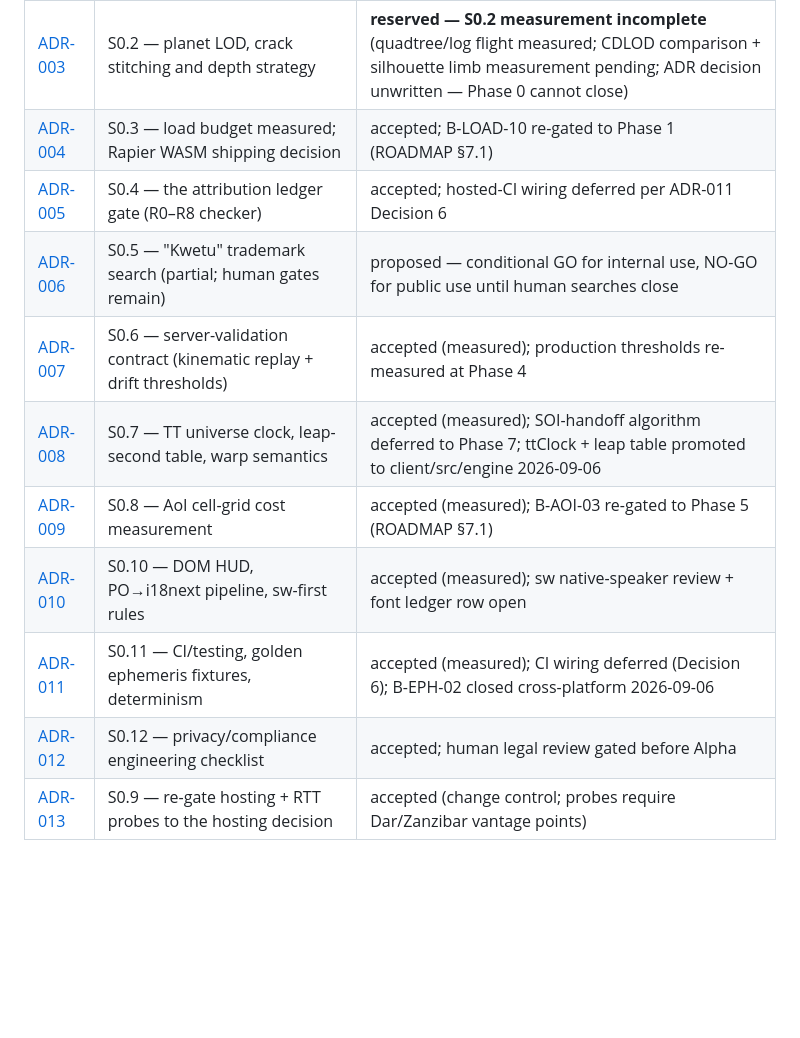
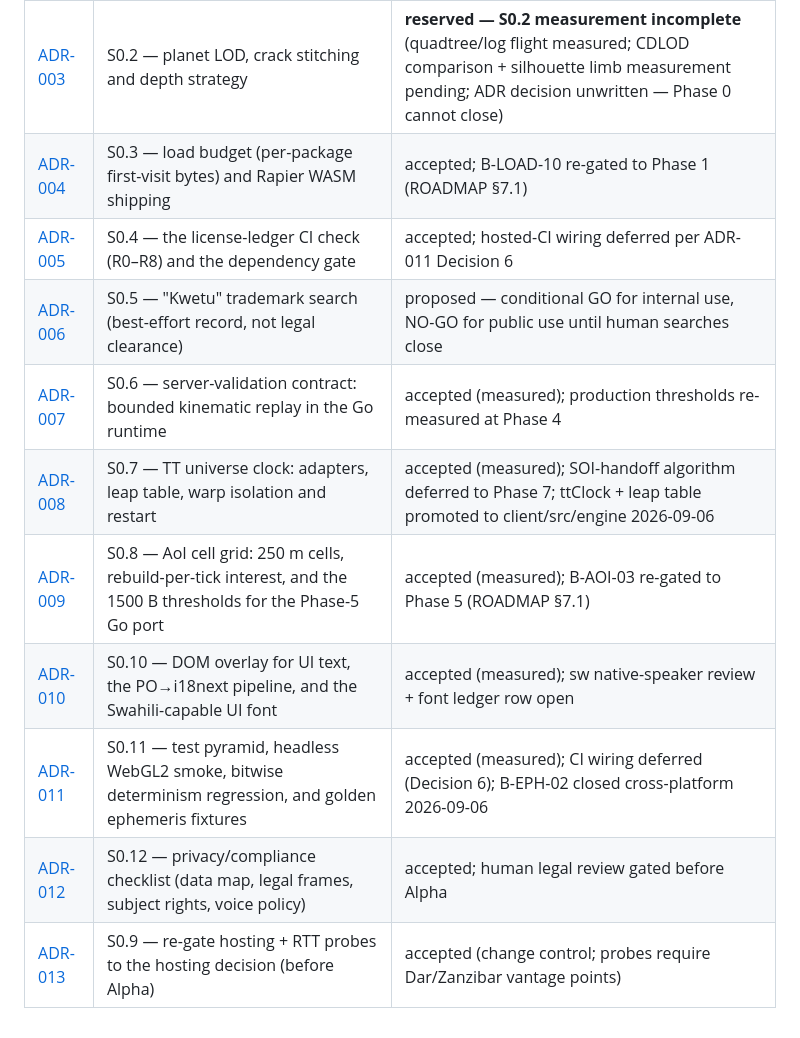
Before and after one commit to GhostWire619/kwetu, a Markdown page: docs/adr/README.md, the part around the change. Drawn GitHub-style; blank space fills up the shorter version.

```diff
--- a/docs/adr/README.md
+++ b/docs/adr/README.md
@@ -40,13 +40,13 @@ which ROADMAP §Budgets rows this fills.
 | [ADR-001](ADR-001-flight-frames-and-clock.md) | Local physics, fleet movement and a shared clock | accepted design baseline; implementation unverified |
 | [ADR-002](ADR-002-s01-frames-precision-rebase.md) | S0.1 — frame chain validated, f64/f32 boundaries, and contact-bubble rebase | accepted (measured); geodesy reference implementation still open |
 | [ADR-003](ADR-003-s02-planet-lod-rendering.md) | S0.2 — planet LOD, crack stitching and depth strategy | **reserved — S0.2 measurement incomplete** (quadtree/log flight measured; CDLOD comparison + silhouette limb measurement pending; ADR decision unwritten — Phase 0 cannot close) |
-| [ADR-004](ADR-004-s03-load-budget.md) | S0.3 — load budget measured; Rapier WASM shipping decision | accepted; B-LOAD-10 re-gated to Phase 1 (ROADMAP §7.1) |
-| [ADR-005](ADR-005-s04-ledger-ci-check.md) | S0.4 — the attribution ledger gate (R0–R8 checker) | accepted; hosted-CI wiring deferred per ADR-011 Decision 6 |
-| [ADR-006](ADR-006-s05-trademark-search.md) | S0.5 — "Kwetu" trademark search (partial; human gates remain) | proposed — conditional GO for internal use, NO-GO for public use until human searches close |
-| [ADR-007](ADR-007-s06-server-validation-contract.md) | S0.6 — server-validation contract (kinematic replay + drift thresholds) | accepted (measured); production thresholds re-measured at Phase 4 |
-| [ADR-008](ADR-008-s07-time-adapters.md) | S0.7 — TT universe clock, leap-second table, warp semantics | accepted (measured); SOI-handoff algorithm deferred to Phase 7; ttClock + leap table promoted to client/src/engine 2026-09-06 |
-| [ADR-009](ADR-009-s08-aoi-cell-grid.md) | S0.8 — AoI cell-grid cost measurement | accepted (measured); B-AOI-03 re-gated to Phase 5 (ROADMAP §7.1) |
-| [ADR-010](ADR-010-s10-ui-i18n.md) | S0.10 — DOM HUD, PO→i18next pipeline, sw-first rules | accepted (measured); sw native-speaker review + font ledger row open |
-| [ADR-011](ADR-011-s11-ci-testing.md) | S0.11 — CI/testing, golden ephemeris fixtures, determinism | accepted (measured); CI wiring deferred (Decision 6); B-EPH-02 closed cross-platform 2026-09-06 |
-| [ADR-012](ADR-012-s12-compliance-checklist.md) | S0.12 — privacy/compliance engineering checklist | accepted; human legal review gated before Alpha |
-| [ADR-013](ADR-013-s09-regate-hosting-probes.md) | S0.9 — re-gate hosting + RTT probes to the hosting decision | accepted (change control; probes require Dar/Zanzibar vantage points) |
+| [ADR-004](ADR-004-s03-load-budget.md) | S0.3 — load budget (per-package first-visit bytes) and Rapier WASM shipping | accepted; B-LOAD-10 re-gated to Phase 1 (ROADMAP §7.1) |
+| [ADR-005](ADR-005-s04-ledger-ci-check.md) | S0.4 — the license-ledger CI check (R0–R8) and the dependency gate | accepted; hosted-CI wiring deferred per ADR-011 Decision 6 |
+| [ADR-006](ADR-006-s05-trademark-search.md) | S0.5 — "Kwetu" trademark search (best-effort record, not legal clearance) | proposed — conditional GO for internal use, NO-GO for public use until human searches close |
+| [ADR-007](ADR-007-s06-server-validation-contract.md) | S0.6 — server-validation contract: bounded kinematic replay in the Go runtime | accepted (measured); production thresholds re-measured at Phase 4 |
+| [ADR-008](ADR-008-s07-time-adapters.md) | S0.7 — TT universe clock: adapters, leap table, warp isolation and restart | accepted (measured); SOI-handoff algorithm deferred to Phase 7; ttClock + leap table promoted to client/src/engine 2026-09-06 |
+| [ADR-009](ADR-009-s08-aoi-cell-grid.md) | S0.8 — AoI cell grid: 250 m cells, rebuild-per-tick interest, and the 1500 B thresholds for the Phase-5 Go port | accepted (measured); B-AOI-03 re-gated to Phase 5 (ROADMAP §7.1) |
+| [ADR-010](ADR-010-s10-ui-i18n.md) | S0.10 — DOM overlay for UI text, the PO→i18next pipeline, and the Swahili-capable UI font | accepted (measured); sw native-speaker review + font ledger row open |
+| [ADR-011](ADR-011-s11-ci-testing.md) | S0.11 — test pyramid, headless WebGL2 smoke, bitwise determinism regression, and golden ephemeris fixtures | accepted (measured); CI wiring deferred (Decision 6); B-EPH-02 closed cross-platform 2026-09-06 |
+| [ADR-012](ADR-012-s12-compliance-checklist.md) | S0.12 — privacy/compliance checklist (data map, legal frames, subject rights, voice policy) | accepted; human legal review gated before Alpha |
+| [ADR-013](ADR-013-s09-regate-hosting-probes.md) | S0.9 — re-gate hosting + RTT probes to the hosting decision (before Alpha) | accepted (change control; probes require Dar/Zanzibar vantage points) |
```
Also changed, not shown: THIRD_PARTY_ASSETS.md (+3 -0 lines), docs/devlog/2026-09-06-overnight.md (+14 -0 lines).
